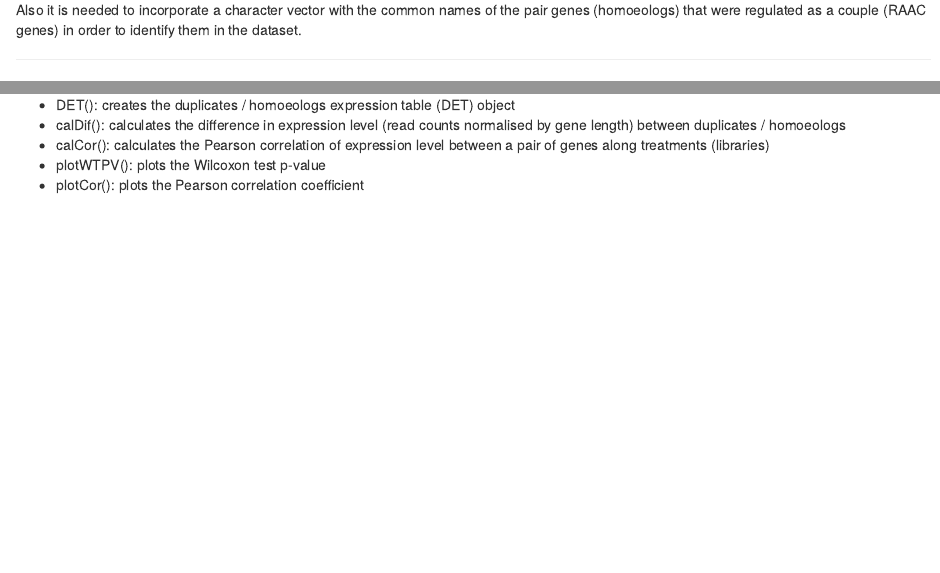
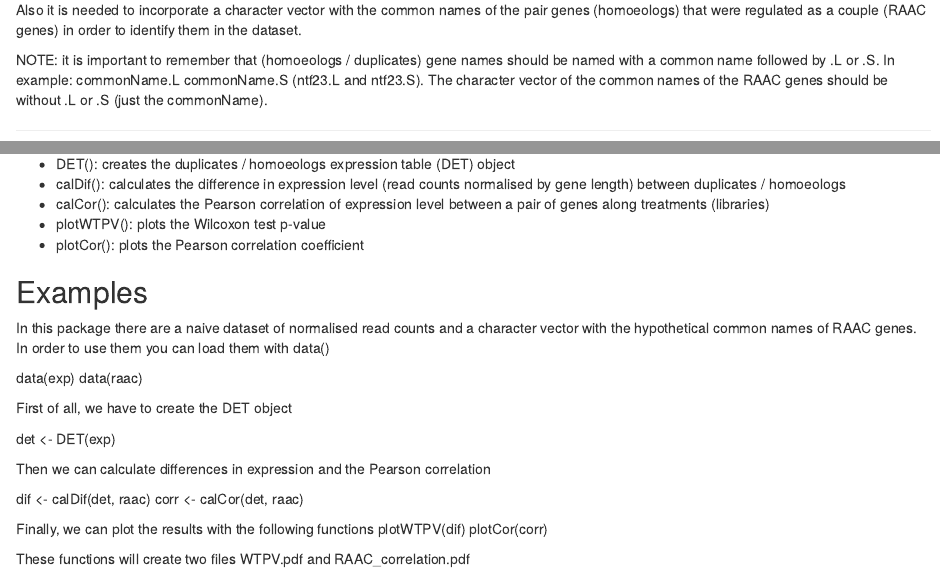
Before and after one commit to exseivier/dupliR, an R Markdown document (README.Rmd): the page in a window 1100 px wide, from 210 px down, and a second part further down, joined at a grey line. Rendered offline with R 4.5, knitr and Pandoc, with nearby package versions.

Commit message:
Update README.Rmd

```diff
--- a/README.Rmd
+++ b/README.Rmd
@@ -6,6 +6,8 @@ This package was implemented to measure the differences in expression and correl
 This package contains a function that creates a S4 object where the reads counts by gene pair is stored in separate. This function requires a data.frame or matrix with the read counts for every gene normalised by gene length. Rownames should be set with the gene names and column names should be set with the library, samples or treatment names.
 
 Also it is needed to incorporate a character vector with the common names of the pair genes (homoeologs) that were regulated as a couple (RAAC genes) in order to identify them in the dataset.
+
+NOTE: it is important to remember that (homoeologs / duplicates) gene names should be named with a common name followed by .L or .S. In example: commonName.L commonName.S (ntf23.L and ntf23.S). The character vector of the common names of the RAAC genes should be without .L or .S (just the commonName).
 
 ---
 
@@ -30,3 +32,25 @@ example: if the name of the gene is ntf23 the duplicates genes should be named l
 - calCor(): calculates the Pearson correlation of expression level between a pair of genes along treatments (libraries)
 - plotWTPV(): plots the Wilcoxon test p-value
 - plotCor(): plots the Pearson correlation coefficient
+
+## Examples
+In this package there are a naive dataset of normalised read counts and a character vector with the hypothetical common names of RAAC genes. In order to use them you can load them with data()
+
+
+data(exp)
+data(raac)
+
+First of all, we have to create the DET object
+
+det <- DET(exp)
+
+Then we can calculate differences in expression and the Pearson correlation
+
+dif <- calDif(det, raac)
+corr <- calCor(det, raac)
+
+Finally, we can plot the results with the following functions
+plotWTPV(dif)
+plotCor(corr)
+
+These functions will create two files WTPV.pdf and RAAC_correlation.pdf
```
